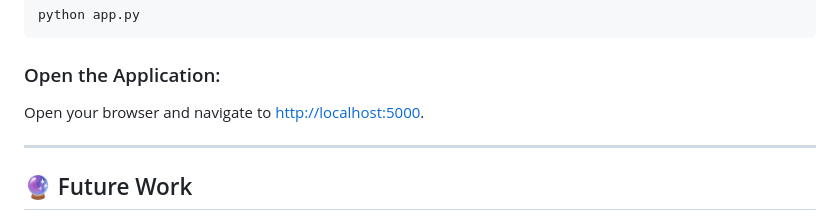
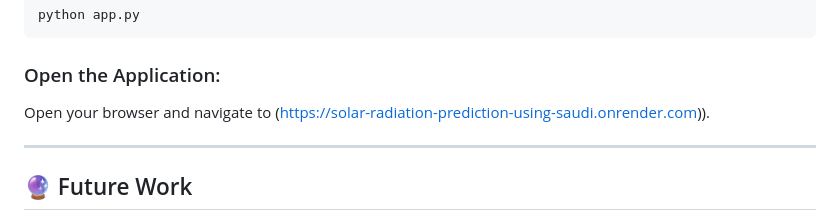
Before and after one commit to nishnarudkar/Solar-Radiation-Prediction-using-Saudi-Arabia-Dataset, a Markdown page: README.md, the part around the change. GitHub-like rendering.

````diff
--- a/README.md
+++ b/README.md
@@ -141,7 +141,7 @@ python app.py
 ```
 
 ### Open the Application:
-Open your browser and navigate to [http://localhost:5000](http://localhost:5000).
+Open your browser and navigate to (https://solar-radiation-prediction-using-saudi.onrender.com)).
 
 ---
 
````
